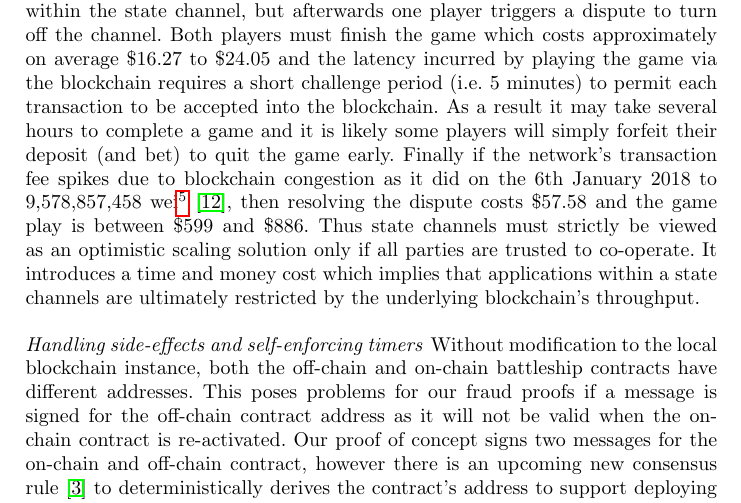
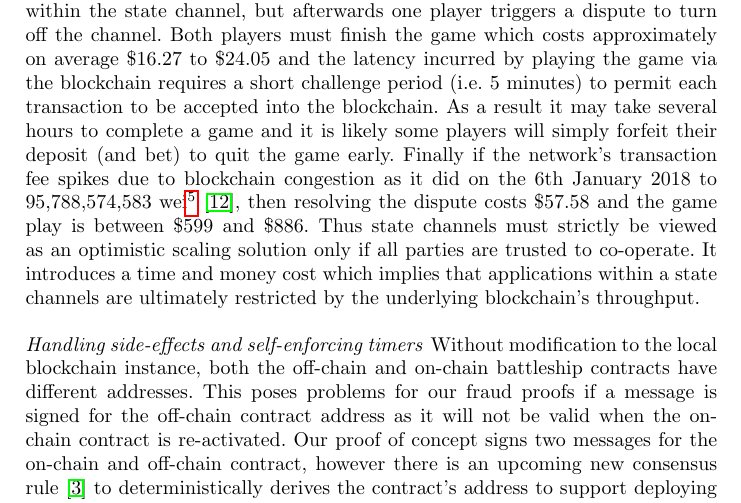
Before and after one commit to stonecoldpat/empirical-evaluation-state-channels, a LaTeX paper (main.tex): part of page 14 of 25, cut so that both start at the same text. Compiled offline with pdfLaTeX.

Commit message:
Added missing digit to high gas cost from jan 6th 2018

```diff
--- a/main.tex
+++ b/main.tex
@@ -661,7 +661,7 @@ But this does not consider the cost for both players to finish the game via the
 Let's consider the worst-case where both players set up the game with an expectation to play it within the state channel, but afterwards one player triggers a dispute to turn off the channel.
 Both players must finish the game which costs approximately on average \$16.27 to \$24.05 and the latency incurred by playing the game via the blockchain requires a short challenge period (i.e. 5 minutes) to permit each transaction to be accepted into the blockchain.
 As a result it may take several hours to complete a game and it is likely some players will simply forfeit their deposit (and bet) to quit the game early.
-Finally if the network's transaction fee spikes due to blockchain congestion as it did on the 6th January 2018 to 9,578,857,458 wei\footnote{The blockchain congestion was caused by a popular game called Cryptokitties.}  \cite{etherscan}, then resolving the dispute costs \$57.58 and the game play is between \$599 and \$886.  %
+Finally if the network's transaction fee spikes due to blockchain congestion as it did on the 6th January 2018 to 95,788,574,583 wei\footnote{The blockchain congestion was caused by a popular game called Cryptokitties.}  \cite{etherscan}, then resolving the dispute costs \$57.58 and the game play is between \$599 and \$886.  %
 Thus state channels must strictly be viewed as an optimistic scaling solution only if all parties are trusted to co-operate.
 It introduces a time and money cost which implies that applications within a state channels are ultimately restricted by the underlying blockchain's throughput.
 %This must be considered when designing the application as parties will only resolve disputes to complete the application if its financially affordable and it can be completed within a reasonable time-frame.
```
